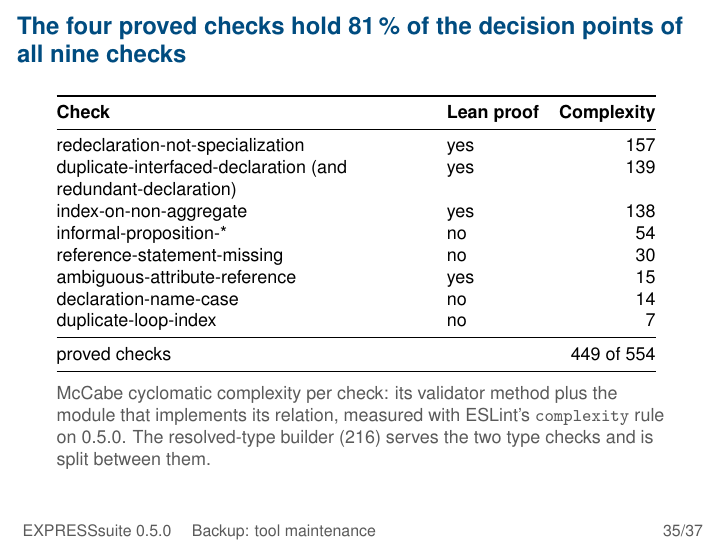
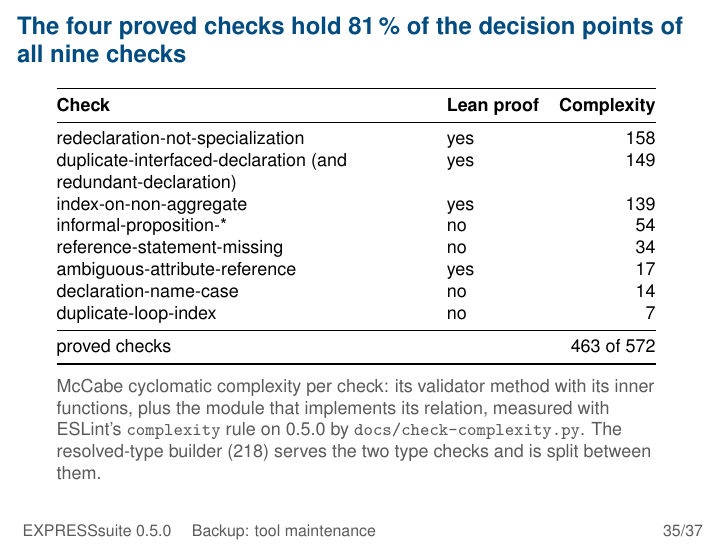
Before and after one commit to TRThurman/EXPRESSsuite, LaTeX slides (docs/expresssuite-capabilities.tex): page 35 of 37. Compiled offline with pdfLaTeX.

Commit message:
docs: commit the complexity measurement behind the deck's 81 % figure
docs/check-complexity.py runs ESLint's complexity rule over src/language
(threshold 0, every function reported) and sums McCabe complexity per
diagnostic check: the validator method with its anonymous inner functions,
plus the module that implements the check's relation; the resolved-type
builder is split between the two type checks it alone serves. Attribution
is by function name and fails loudly when a name is missing.

The deck's backup table now carries the script's numbers (463 of 572
decision points in the four proved checks, 81 %) instead of the scratch
run's, which had folded in only two of the inner functions by line.

Co-Authored-By: Claude Fable 5.1 <noreply@anthropic.com>

```diff
--- a/docs/expresssuite-capabilities.tex
+++ b/docs/expresssuite-capabilities.tex
@@ -659,24 +659,25 @@ END_ENTITY;
     \toprule
     \textbf{Check} & \textbf{Lean proof} & \textbf{Complexity} \\
     \midrule
-    redeclaration-not-specialization & yes & 157 \\
-    duplicate-interfaced-declaration (and redundant-declaration) & yes & 139 \\
-    index-on-non-aggregate & yes & 138 \\
+    redeclaration-not-specialization & yes & 158 \\
+    duplicate-interfaced-declaration (and redundant-declaration) & yes & 149 \\
+    index-on-non-aggregate & yes & 139 \\
     informal-proposition-* & no & 54 \\
-    reference-statement-missing & no & 30 \\
-    ambiguous-attribute-reference & yes & 15 \\
+    reference-statement-missing & no & 34 \\
+    ambiguous-attribute-reference & yes & 17 \\
     declaration-name-case & no & 14 \\
     duplicate-loop-index & no & 7 \\
     \midrule
-    proved checks & & 449 of 554 \\
+    proved checks & & 463 of 572 \\
     \bottomrule
   \end{tabular}
   \medskip
 
   \color{sc4grey}
-  McCabe cyclomatic complexity per check: its validator method plus the module that
-  implements its relation, measured with ESLint's \code{complexity} rule on 0.5.0. The
-  resolved-type builder (216) serves the two type checks and is split between them.
+  McCabe cyclomatic complexity per check: its validator method with its inner functions,
+  plus the module that implements its relation, measured with ESLint's \code{complexity}
+  rule on 0.5.0 by \code{docs/check-complexity.py}. The resolved-type builder (218) serves
+  the two type checks and is split between them.
 \end{frame}
 
 %--------------------------------------------------------------------
```
Also changed, not shown: docs/expresssuite-capabilities.pdf, 2 other files.
